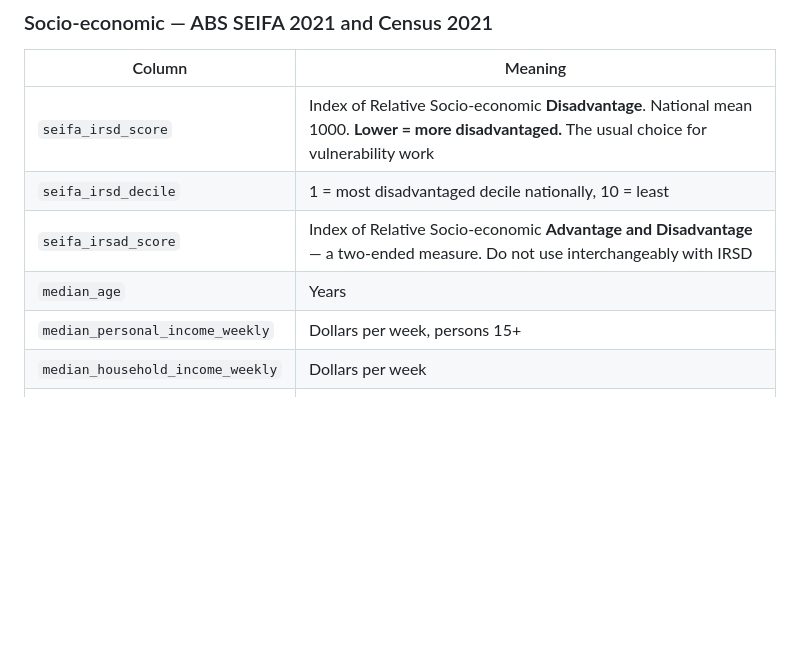
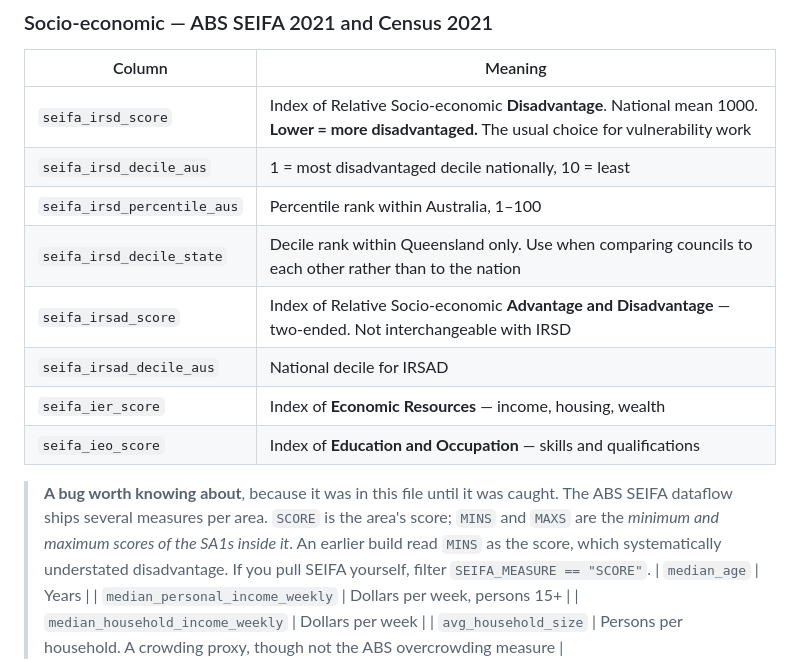
Before and after one commit to lalules9/Mangrove-Hackathon, a Markdown page: data/DATA_DICTIONARY.md, the part around the change. Rendered like a GitHub page; blank space fills up the shorter version.

Commit message:
Update data dictionary for corrected SEIFA columns
Co-Authored-By: Claude Opus 5 <noreply@anthropic.com>

```diff
--- a/data/DATA_DICTIONARY.md
+++ b/data/DATA_DICTIONARY.md
@@ -54,8 +54,19 @@ Every column in every file in `data/`, what it means, where it came from, and ho
 | Column | Meaning |
 |---|---|
 | `seifa_irsd_score` | Index of Relative Socio-economic **Disadvantage**. National mean 1000. **Lower = more disadvantaged.** The usual choice for vulnerability work |
-| `seifa_irsd_decile` | 1 = most disadvantaged decile nationally, 10 = least |
-| `seifa_irsad_score` | Index of Relative Socio-economic **Advantage and Disadvantage** — a two-ended measure. Do not use interchangeably with IRSD |
+| `seifa_irsd_decile_aus` | 1 = most disadvantaged decile nationally, 10 = least |
+| `seifa_irsd_percentile_aus` | Percentile rank within Australia, 1–100 |
+| `seifa_irsd_decile_state` | Decile rank within Queensland only. Use when comparing councils to each other rather than to the nation |
+| `seifa_irsad_score` | Index of Relative Socio-economic **Advantage and Disadvantage** — two-ended. Not interchangeable with IRSD |
+| `seifa_irsad_decile_aus` | National decile for IRSAD |
+| `seifa_ier_score` | Index of **Economic Resources** — income, housing, wealth |
+| `seifa_ieo_score` | Index of **Education and Occupation** — skills and qualifications |
+
+> **A bug worth knowing about**, because it was in this file until it was caught. The ABS SEIFA
+> dataflow ships several measures per area. `SCORE` is the area's score; `MINS` and `MAXS` are
+> the *minimum and maximum scores of the SA1s inside it*. An earlier build read `MINS` as the
+> score, which systematically understated disadvantage. If you pull SEIFA yourself, filter
+> `SEIFA_MEASURE == "SCORE"`.
 | `median_age` | Years |
 | `median_personal_income_weekly` | Dollars per week, persons 15+ |
 | `median_household_income_weekly` | Dollars per week |
```
